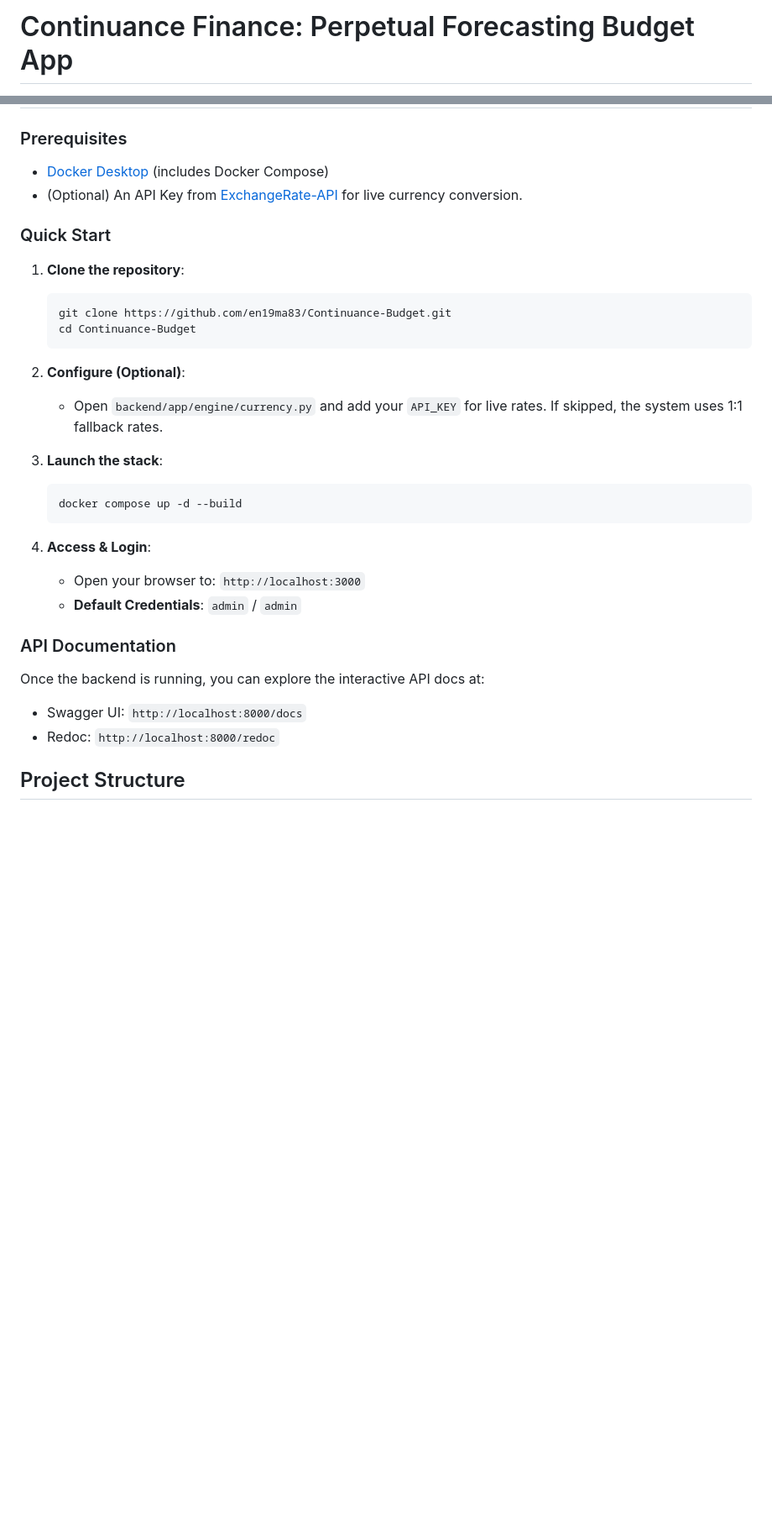
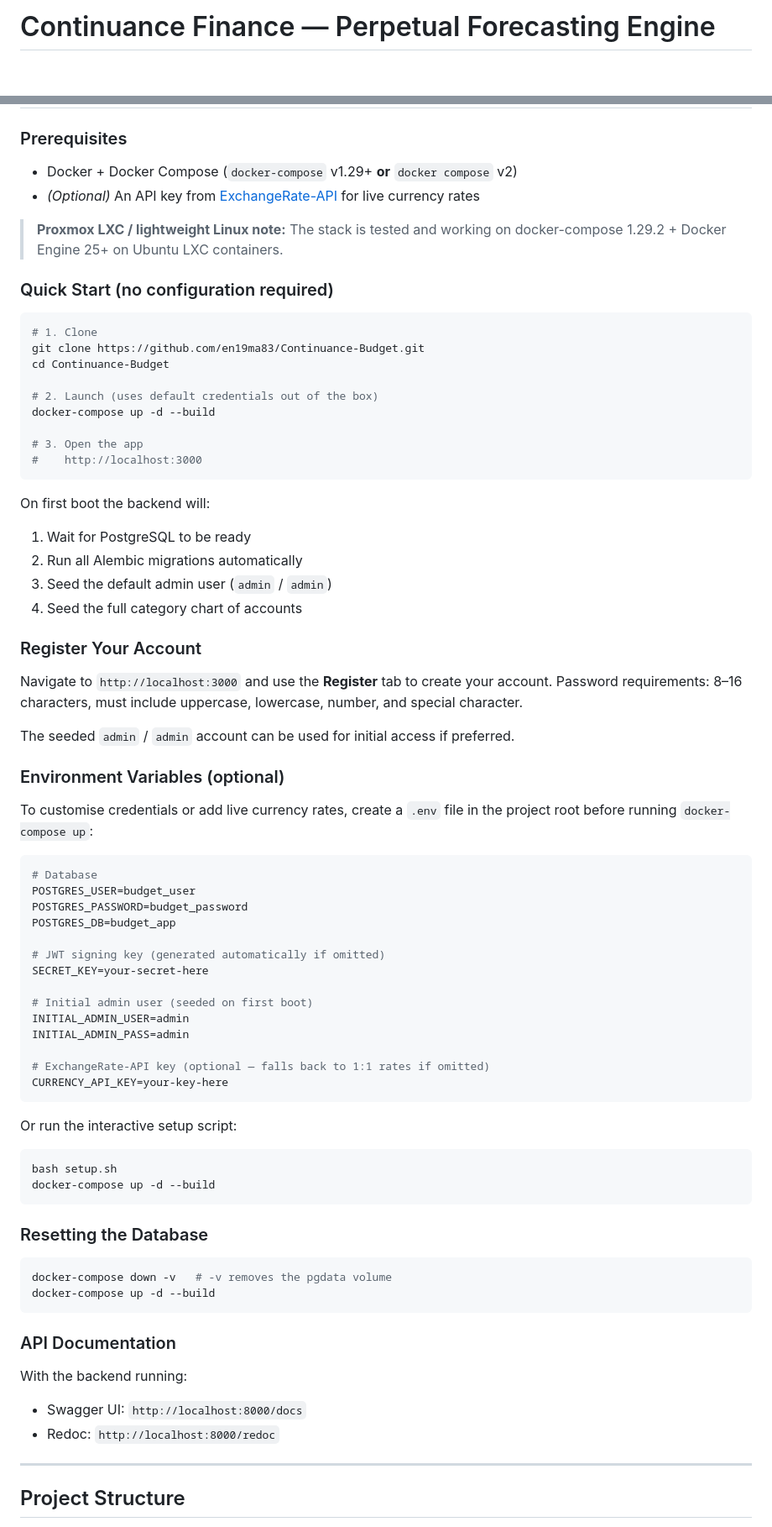
Before and after one commit to en19ma83/Continuance-Budget, a Markdown page: README.md, 2 parts joined by grey strips. Shown at 84% size. Rendered like a GitHub page; blank space fills up the shorter version.

````diff
--- a/README.md
+++ b/README.md
@@ -1,2 +1,2 @@
-# Continuance Finance: Perpetual Forecasting Budget App
+# Continuance Finance — Perpetual Forecasting Engine
 
@@ -44,30 +62,76 @@ Most budget apps tell you where your money *went*. **Continuance** tells you whe
 
 ### Prerequisites
-- [Docker Desktop](https://www.docker.com/products/docker-desktop/) (includes Docker Compose)
-- (Optional) An API Key from [ExchangeRate-API](https://www.exchangerate-api.com/) for live currency conversion.
+- Docker + Docker Compose (`docker-compose` v1.29+ **or** `docker compose` v2)
+- *(Optional)* An API key from [ExchangeRate-API](https://www.exchangerate-api.com/) for live currency rates
 
-### Quick Start
-1. **Clone the repository**:
-   ```bash
-   git clone https://github.com/en19ma83/Continuance-Budget.git
-   cd Continuance-Budget
-   ```
+> **Proxmox LXC / lightweight Linux note:** The stack is tested and working on docker-compose 1.29.2 + Docker Engine 25+ on Ubuntu LXC containers.
 
-2. **Configure (Optional)**:
-   - Open `backend/app/engine/currency.py` and add your `API_KEY` for live rates. If skipped, the system uses 1:1 fallback rates.
+### Quick Start (no configuration required)
 
-3. **Launch the stack**:
-   ```bash
-   docker compose up -d --build
-   ```
+```bash
+# 1. Clone
+git clone https://github.com/en19ma83/Continuance-Budget.git
+cd Continuance-Budget
 
-4. **Access & Login**:
-   - Open your browser to: `http://localhost:3000`
-   - **Default Credentials**: `admin` / `admin`
+# 2. Launch (uses default credentials out of the box)
+docker-compose up -d --build
+
+# 3. Open the app
+#    http://localhost:3000
+```
+
+On first boot the backend will:
+1. Wait for PostgreSQL to be ready
+2. Run all Alembic migrations automatically
+3. Seed the default admin user (`admin` / `admin`)
+4. Seed the full category chart of accounts
+
+### Register Your Account
+
+Navigate to `http://localhost:3000` and use the **Register** tab to create your account. Password requirements: 8–16 characters, must include uppercase, lowercase, number, and special character.
+
+The seeded `admin` / `admin` account can be used for initial access if preferred.
+
+### Environment Variables (optional)
+
+To customise credentials or add live currency rates, create a `.env` file in the project root before running `docker-compose up`:
+
+```env
+# Database
+POSTGRES_USER=budget_user
+POSTGRES_PASSWORD=budget_password
+POSTGRES_DB=budget_app
+
+# JWT signing key (generated automatically if omitted)
+SECRET_KEY=your-secret-here
+
+# Initial admin user (seeded on first boot)
+INITIAL_ADMIN_USER=admin
+INITIAL_ADMIN_PASS=admin
+
+# ExchangeRate-API key (optional — falls back to 1:1 rates if omitted)
+CURRENCY_API_KEY=your-key-here
+```
+
+Or run the interactive setup script:
+```bash
+bash setup.sh
+docker-compose up -d --build
+```
+
+### Resetting the Database
+
+```bash
+docker-compose down -v   # -v removes the pgdata volume
+docker-compose up -d --build
+```
 
 ### API Documentation
-Once the backend is running, you can explore the interactive API docs at:
+
+With the backend running:
 - Swagger UI: `http://localhost:8000/docs`
 - Redoc: `http://localhost:8000/redoc`
 
+---
+
 ## Project Structure
````
Also changed, not shown: other parts of README.md (+95 -32 lines).
